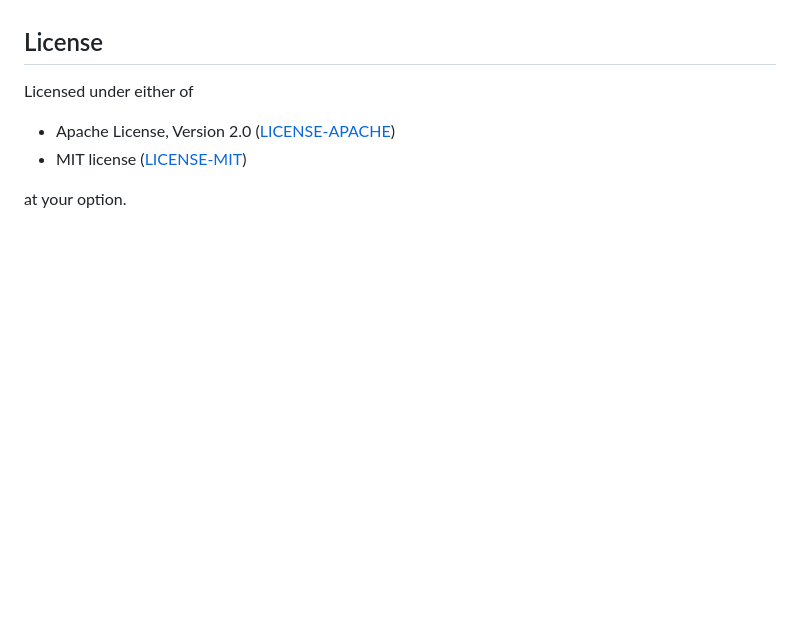
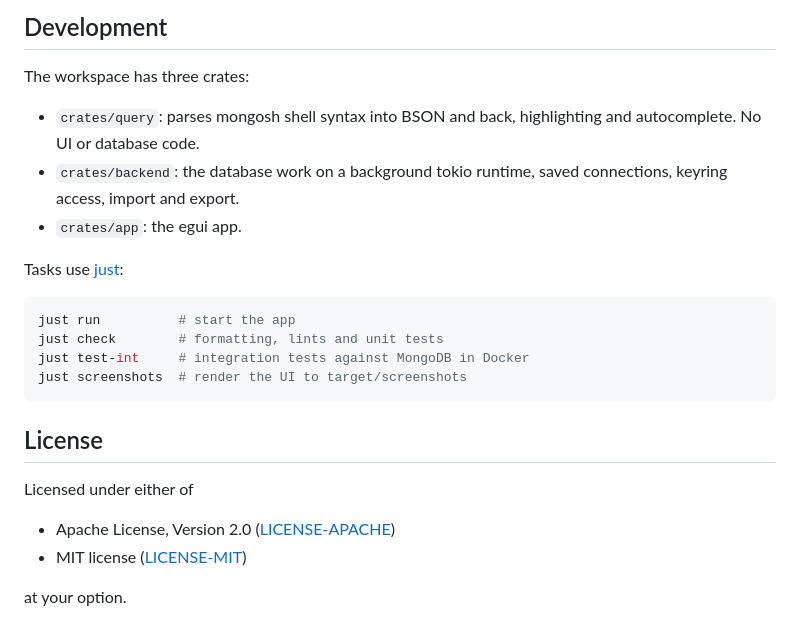
Before and after one commit to LajnaLegenden/nordpil, a Markdown page: README.md, the part around one of its changes. Drawn GitHub-style; blank space fills up the shorter version.

Commit message:
docs: describe features, install and development with screenshots

````diff
--- a/README.md
+++ b/README.md
@@ -6,3 +50,21 @@ Status: early development, not usable yet.
+## Development
+
+The workspace has three crates:
+
+- `crates/query`: parses mongosh shell syntax into BSON and back, highlighting and
+  autocomplete. No UI or database code.
+- `crates/backend`: the database work on a background tokio runtime, saved connections,
+  keyring access, import and export.
+- `crates/app`: the egui app.
+
+Tasks use [just](https://github.com/casey/just):
+
+```sh
+just run          # start the app
+just check        # formatting, lints and unit tests
+just test-int     # integration tests against MongoDB in Docker
+just screenshots  # render the UI to target/screenshots
+```
 
 ## License
 
````
Also changed, not shown: other parts of README.md (+45 -1 lines), docs/screenshots/autocomplete.png (added), docs/screenshots/edit-document.png (added), docs/screenshots/indexes.png (added), docs/screenshots/main.png (added), docs/screenshots/table.png (added).
